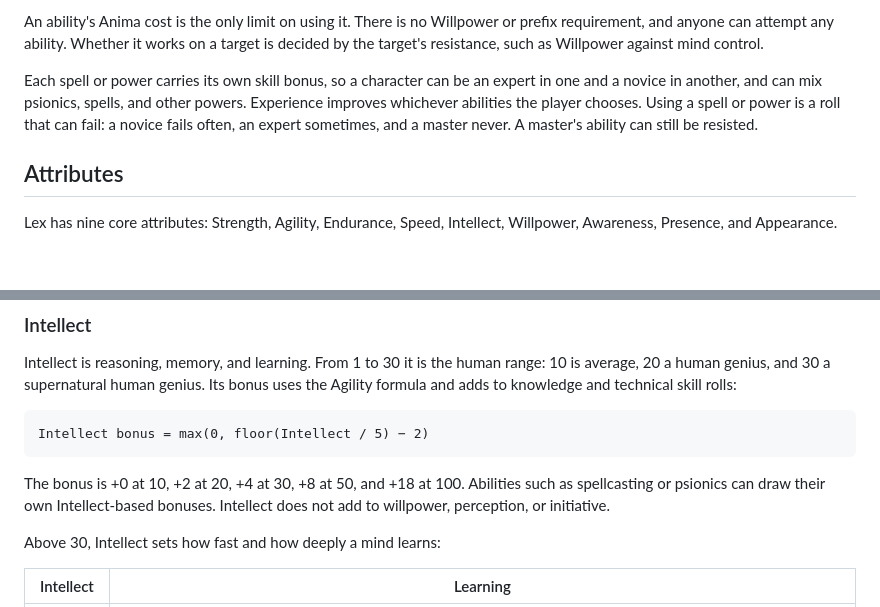
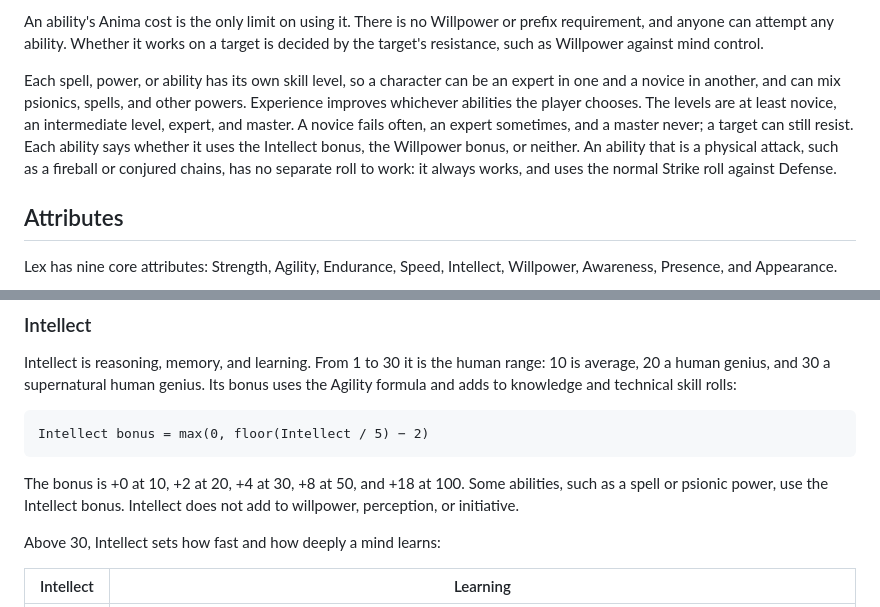
Before and after one commit to rschristopher/Lex, a Markdown page: docs/universal-system.md, 2 parts joined by grey strips. Drawn GitHub-style; blank space fills up the shorter version.

Commit message:
Per-ability skill levels

````diff
--- a/docs/universal-system.md
+++ b/docs/universal-system.md
@@ -244,7 +244,7 @@ This also means that as character increases their Anima Threshold, their lower-l
 
 An ability's Anima cost is the only limit on using it. There is no Willpower or prefix requirement, and anyone can attempt any ability. Whether it works on a target is decided by the target's resistance, such as Willpower against mind control.
 
-Each spell or power carries its own skill bonus, so a character can be an expert in one and a novice in another, and can mix psionics, spells, and other powers. Experience improves whichever abilities the player chooses. Using a spell or power is a roll that can fail: a novice fails often, an expert sometimes, and a master never. A master's ability can still be resisted.
+Each spell, power, or ability has its own skill level, so a character can be an expert in one and a novice in another, and can mix psionics, spells, and other powers. Experience improves whichever abilities the player chooses. The levels are at least novice, an intermediate level, expert, and master. A novice fails often, an expert sometimes, and a master never; a target can still resist. Each ability says whether it uses the Intellect bonus, the Willpower bonus, or neither. An ability that is a physical attack, such as a fireball or conjured chains, has no separate roll to work: it always works, and uses the normal Strike roll against Defense.
 
 
 
@@ -444,7 +444,7 @@ Intellect is reasoning, memory, and learning. From 1 to 30 it is the human range
 Intellect bonus = max(0, floor(Intellect / 5) − 2)
 ```
 
-The bonus is +0 at 10, +2 at 20, +4 at 30, +8 at 50, and +18 at 100. Abilities such as spellcasting or psionics can draw their own Intellect-based bonuses. Intellect does not add to willpower, perception, or initiative.
+The bonus is +0 at 10, +2 at 20, +4 at 30, +8 at 50, and +18 at 100. Some abilities, such as a spell or psionic power, use the Intellect bonus. Intellect does not add to willpower, perception, or initiative.
 
 Above 30, Intellect sets how fast and how deeply a mind learns:
 
````
Also changed, not shown: docs/plan.md (+1 -1 lines).
